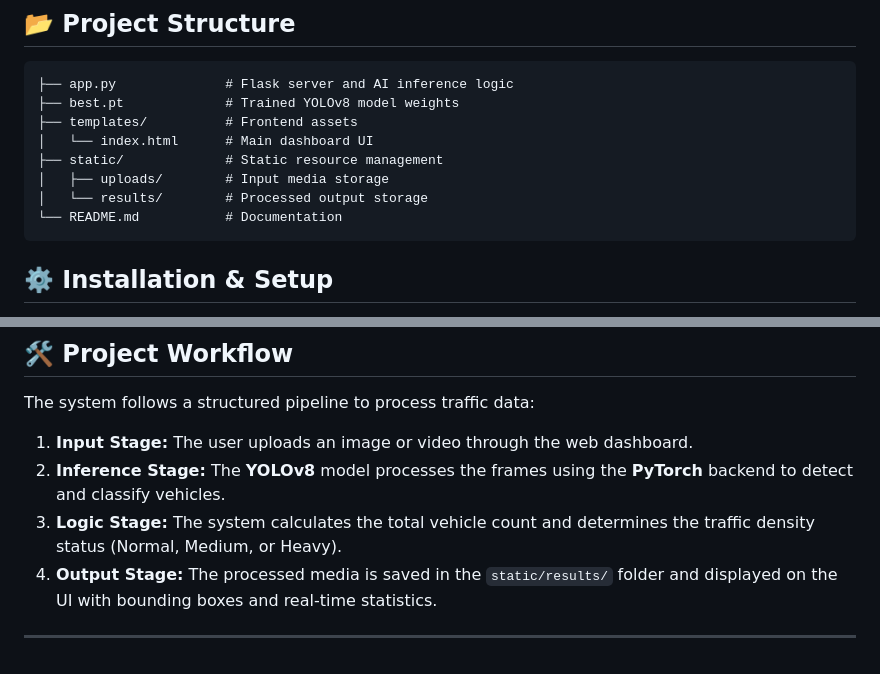
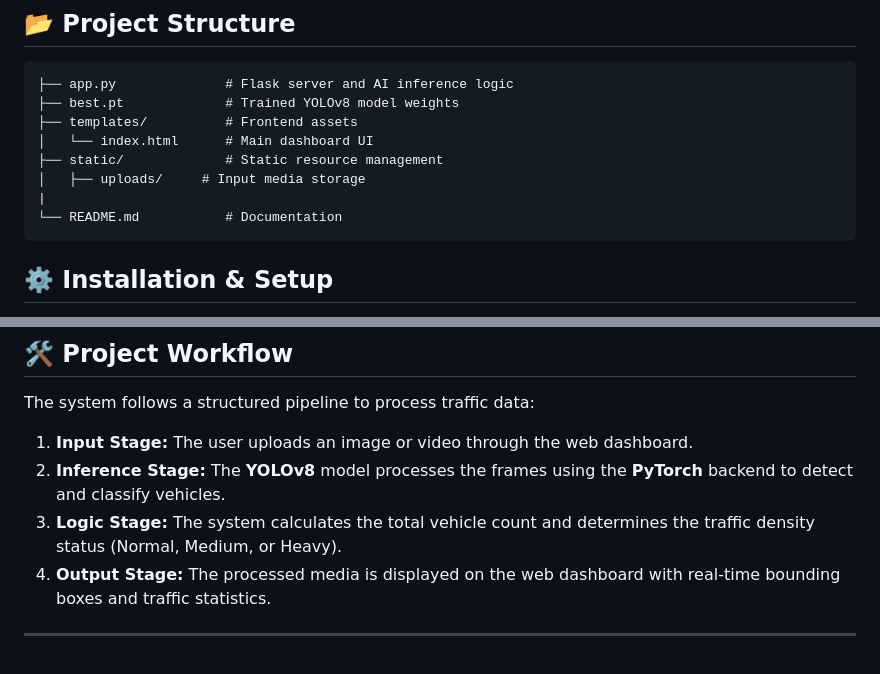
Before and after one commit to Tirth543/object-detection-system-for-traffic-monitoring, a Markdown page: README.md, 2 parts joined by grey strips. GitHub-like rendering.

````diff
--- a/README.md
+++ b/README.md
@@ -26,8 +26,8 @@ This project addresses urban traffic challenges by providing a digital tool for
 ├── templates/          # Frontend assets
 │   └── index.html      # Main dashboard UI
 ├── static/             # Static resource management
-│   ├── uploads/        # Input media storage
-│   └── results/        # Processed output storage
+│   ├── uploads/     # Input media storage
+|
 └── README.md           # Documentation
 ```
 
@@ -67,6 +67,5 @@ The system follows a structured pipeline to process traffic data:
 1. **Input Stage:** The user uploads an image or video through the web dashboard.
 2. **Inference Stage:** The **YOLOv8** model processes the frames using the **PyTorch** backend to detect and classify vehicles.
 3. **Logic Stage:** The system calculates the total vehicle count and determines the traffic density status (Normal, Medium, or Heavy).
-4. **Output Stage:** The processed media is saved in the `static/results/` folder and displayed on the UI with bounding boxes and real-time statistics.
-
+4. **Output Stage:** The processed media is displayed on the web dashboard with real-time bounding boxes and traffic statistics.
 ---
````
